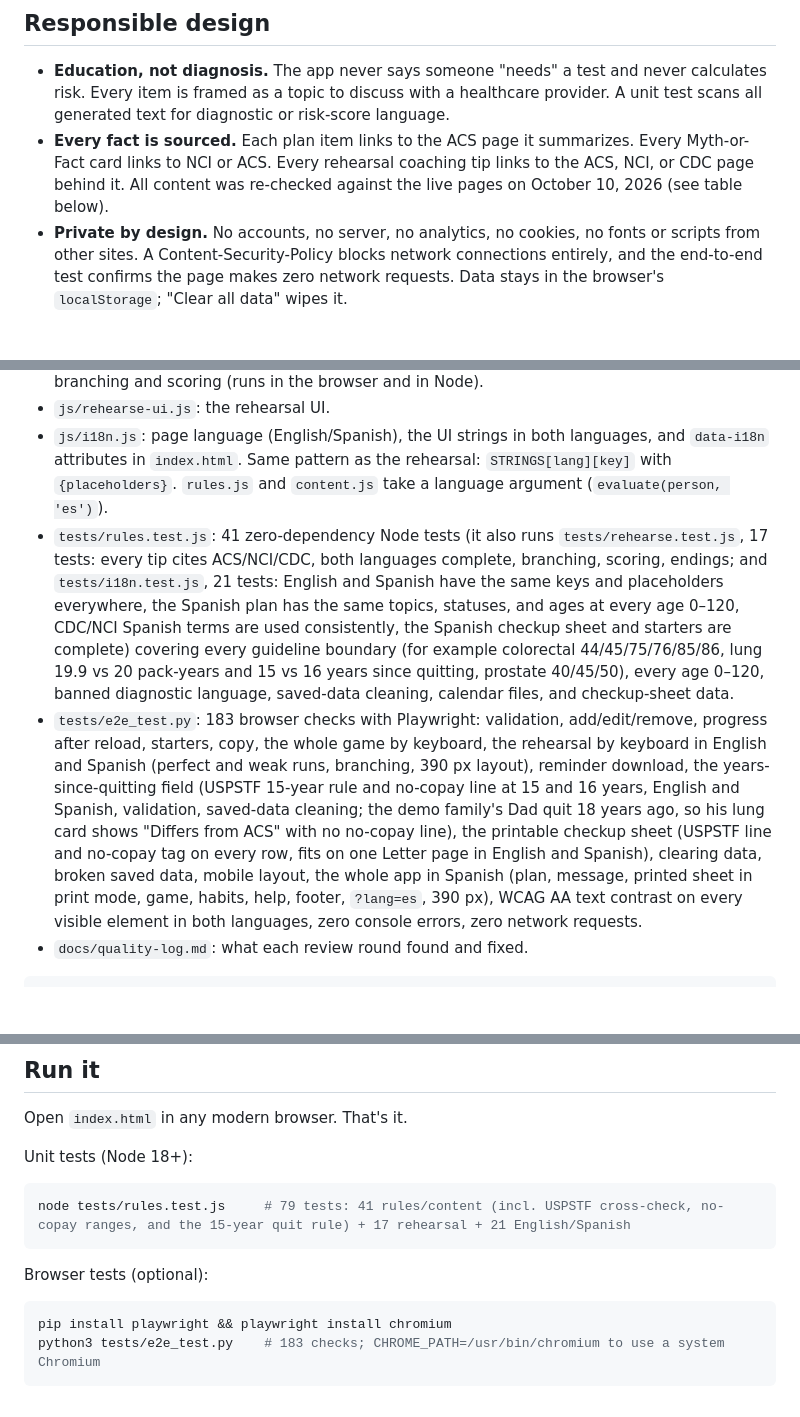
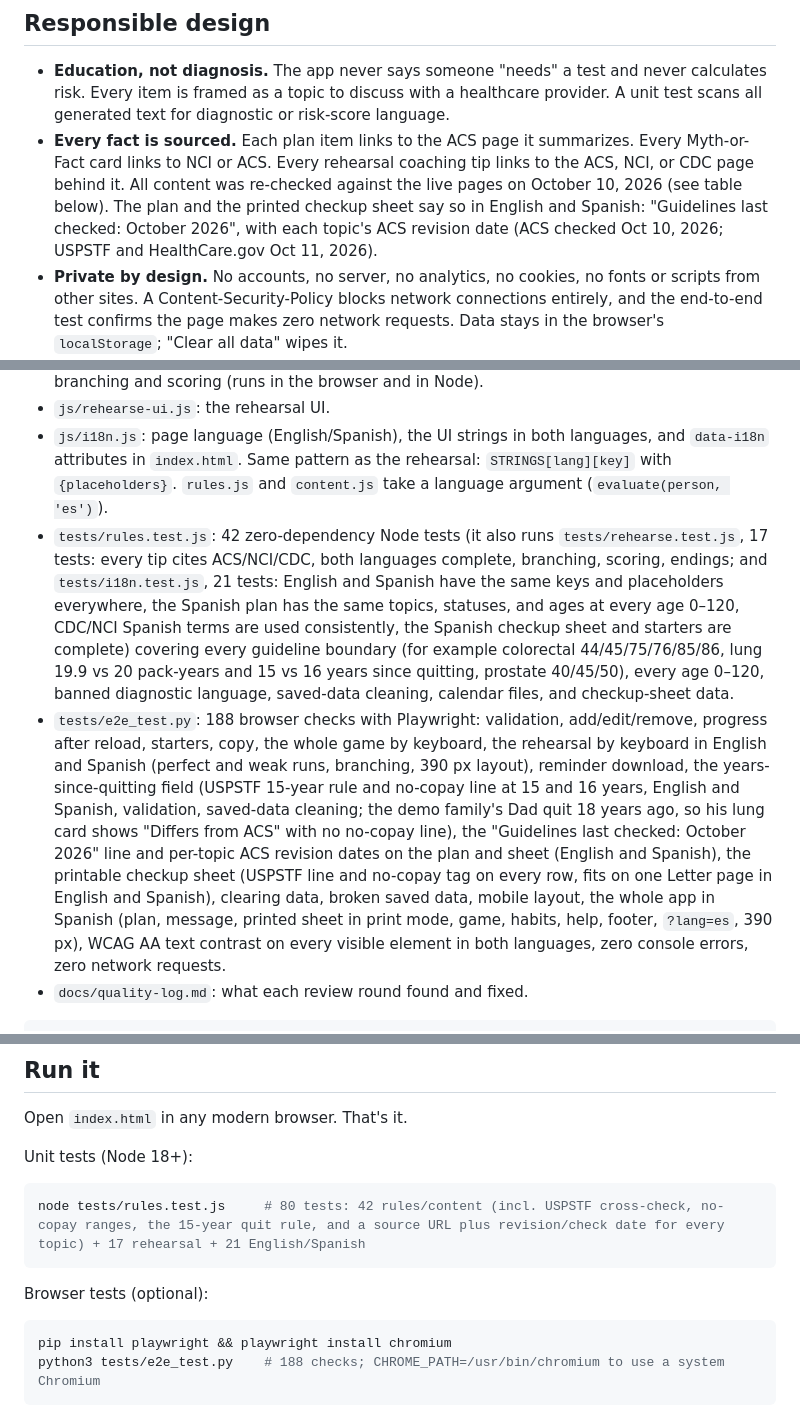
Before and after one commit to draarivpatel-ui/Screentalk, a Markdown page: README.md, 3 parts joined by grey strips. GitHub-like rendering; blank space fills up the shorter version.

````diff
--- a/README.md
+++ b/README.md
@@ -45,7 +45,7 @@ Screening tests can find some cancers early, before symptoms, when they are easi
 ## Responsible design
 
 - **Education, not diagnosis.** The app never says someone "needs" a test and never calculates risk. Every item is framed as a topic to discuss with a healthcare provider. A unit test scans all generated text for diagnostic or risk-score language.
-- **Every fact is sourced.** Each plan item links to the ACS page it summarizes. Every Myth-or-Fact card links to NCI or ACS. Every rehearsal coaching tip links to the ACS, NCI, or CDC page behind it. All content was re-checked against the live pages on October 10, 2026 (see table below).
+- **Every fact is sourced.** Each plan item links to the ACS page it summarizes. Every Myth-or-Fact card links to NCI or ACS. Every rehearsal coaching tip links to the ACS, NCI, or CDC page behind it. All content was re-checked against the live pages on October 10, 2026 (see table below). The plan and the printed checkup sheet say so in English and Spanish: "Guidelines last checked: October 2026", with each topic's ACS revision date (ACS checked Oct 10, 2026; USPSTF and HealthCare.gov Oct 11, 2026).
 - **Private by design.** No accounts, no server, no analytics, no cookies, no fonts or scripts from other sites. A Content-Security-Policy blocks network connections entirely, and the end-to-end test confirms the page makes zero network requests. Data stays in the browser's `localStorage`; "Clear all data" wipes it.
 - **Inclusive.** Screenings are chosen by body (breast tissue, cervix, uterus, prostate) as well as Female/Male presets, while keeping ACS's own wording.
 - **Accessible.** Keyboard-friendly, visible focus, labeled controls, live announcements, screen-reader text for the chart, WCAG AA color contrast, reduced-motion support, works at 360 px wide.
@@ -75,8 +75,8 @@ ScreenTalk is not affiliated with or endorsed by ACS or NCI. Guidelines are for
 - `js/rehearse.js`: the rehearsal script (English and Spanish), sources, and a pure engine for branching and scoring (runs in the browser and in Node).
 - `js/rehearse-ui.js`: the rehearsal UI.
 - `js/i18n.js`: page language (English/Spanish), the UI strings in both languages, and `data-i18n` attributes in `index.html`. Same pattern as the rehearsal: `STRINGS[lang][key]` with `{placeholders}`. `rules.js` and `content.js` take a language argument (`evaluate(person, 'es')`).
-- `tests/rules.test.js`: 41 zero-dependency Node tests (it also runs `tests/rehearse.test.js`, 17 tests: every tip cites ACS/NCI/CDC, both languages complete, branching, scoring, endings; and `tests/i18n.test.js`, 21 tests: English and Spanish have the same keys and placeholders everywhere, the Spanish plan has the same topics, statuses, and ages at every age 0–120, CDC/NCI Spanish terms are used consistently, the Spanish checkup sheet and starters are complete) covering every guideline boundary (for example colorectal 44/45/75/76/85/86, lung 19.9 vs 20 pack-years and 15 vs 16 years since quitting, prostate 40/45/50), every age 0–120, banned diagnostic language, saved-data cleaning, calendar files, and checkup-sheet data.
-- `tests/e2e_test.py`: 183 browser checks with Playwright: validation, add/edit/remove, progress after reload, starters, copy, the whole game by keyboard, the rehearsal by keyboard in English and Spanish (perfect and weak runs, branching, 390 px layout), reminder download, the years-since-quitting field (USPSTF 15-year rule and no-copay line at 15 and 16 years, English and Spanish, validation, saved-data cleaning; the demo family's Dad quit 18 years ago, so his lung card shows "Differs from ACS" with no no-copay line), the printable checkup sheet (USPSTF line and no-copay tag on every row, fits on one Letter page in English and Spanish), clearing data, broken saved data, mobile layout, the whole app in Spanish (plan, message, printed sheet in print mode, game, habits, help, footer, `?lang=es`, 390 px), WCAG AA text contrast on every visible element in both languages, zero console errors, zero network requests.
+- `tests/rules.test.js`: 42 zero-dependency Node tests (it also runs `tests/rehearse.test.js`, 17 tests: every tip cites ACS/NCI/CDC, both languages complete, branching, scoring, endings; and `tests/i18n.test.js`, 21 tests: English and Spanish have the same keys and placeholders everywhere, the Spanish plan has the same topics, statuses, and ages at every age 0–120, CDC/NCI Spanish terms are used consistently, the Spanish checkup sheet and starters are complete) covering every guideline boundary (for example colorectal 44/45/75/76/85/86, lung 19.9 vs 20 pack-years and 15 vs 16 years since quitting, prostate 40/45/50), every age 0–120, banned diagnostic language, saved-data cleaning, calendar files, and checkup-sheet data.
+- `tests/e2e_test.py`: 188 browser checks with Playwright: validation, add/edit/remove, progress after reload, starters, copy, the whole game by keyboard, the rehearsal by keyboard in English and Spanish (perfect and weak runs, branching, 390 px layout), reminder download, the years-since-quitting field (USPSTF 15-year rule and no-copay line at 15 and 16 years, English and Spanish, validation, saved-data cleaning; the demo family's Dad quit 18 years ago, so his lung card shows "Differs from ACS" with no no-copay line), the "Guidelines last checked: October 2026" line and per-topic ACS revision dates on the plan and sheet (English and Spanish), the printable checkup sheet (USPSTF line and no-copay tag on every row, fits on one Letter page in English and Spanish), clearing data, broken saved data, mobile layout, the whole app in Spanish (plan, message, printed sheet in print mode, game, habits, help, footer, `?lang=es`, 390 px), WCAG AA text contrast on every visible element in both languages, zero console errors, zero network requests.
 - `docs/quality-log.md`: what each review round found and fixed.
 
 ```
@@ -104,13 +104,13 @@ Open `index.html` in any modern browser. That's it.
 Unit tests (Node 18+):
 
 ```bash
-node tests/rules.test.js     # 79 tests: 41 rules/content (incl. USPSTF cross-check, no-copay ranges, and the 15-year quit rule) + 17 rehearsal + 21 English/Spanish
+node tests/rules.test.js     # 80 tests: 42 rules/content (incl. USPSTF cross-check, no-copay ranges, the 15-year quit rule, and a source URL plus revision/check date for every topic) + 17 rehearsal + 21 English/Spanish
 ```
 
 Browser tests (optional):
 
 ```bash
 pip install playwright && playwright install chromium
-python3 tests/e2e_test.py    # 183 checks; CHROME_PATH=/usr/bin/chromium to use a system Chromium
+python3 tests/e2e_test.py    # 188 checks; CHROME_PATH=/usr/bin/chromium to use a system Chromium
 ```
 
````
Also changed, not shown: other parts of README.md (+1 -1 lines).
